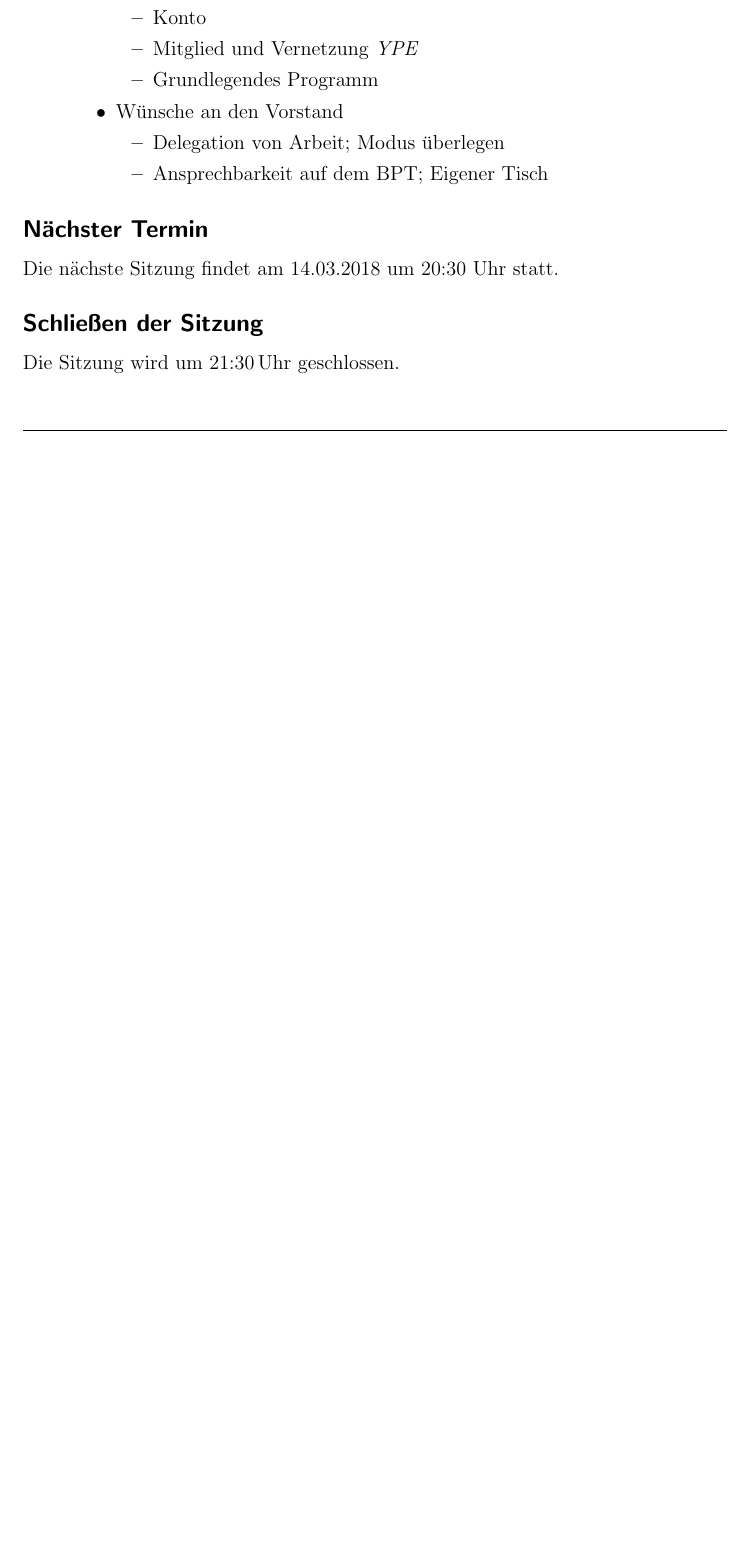
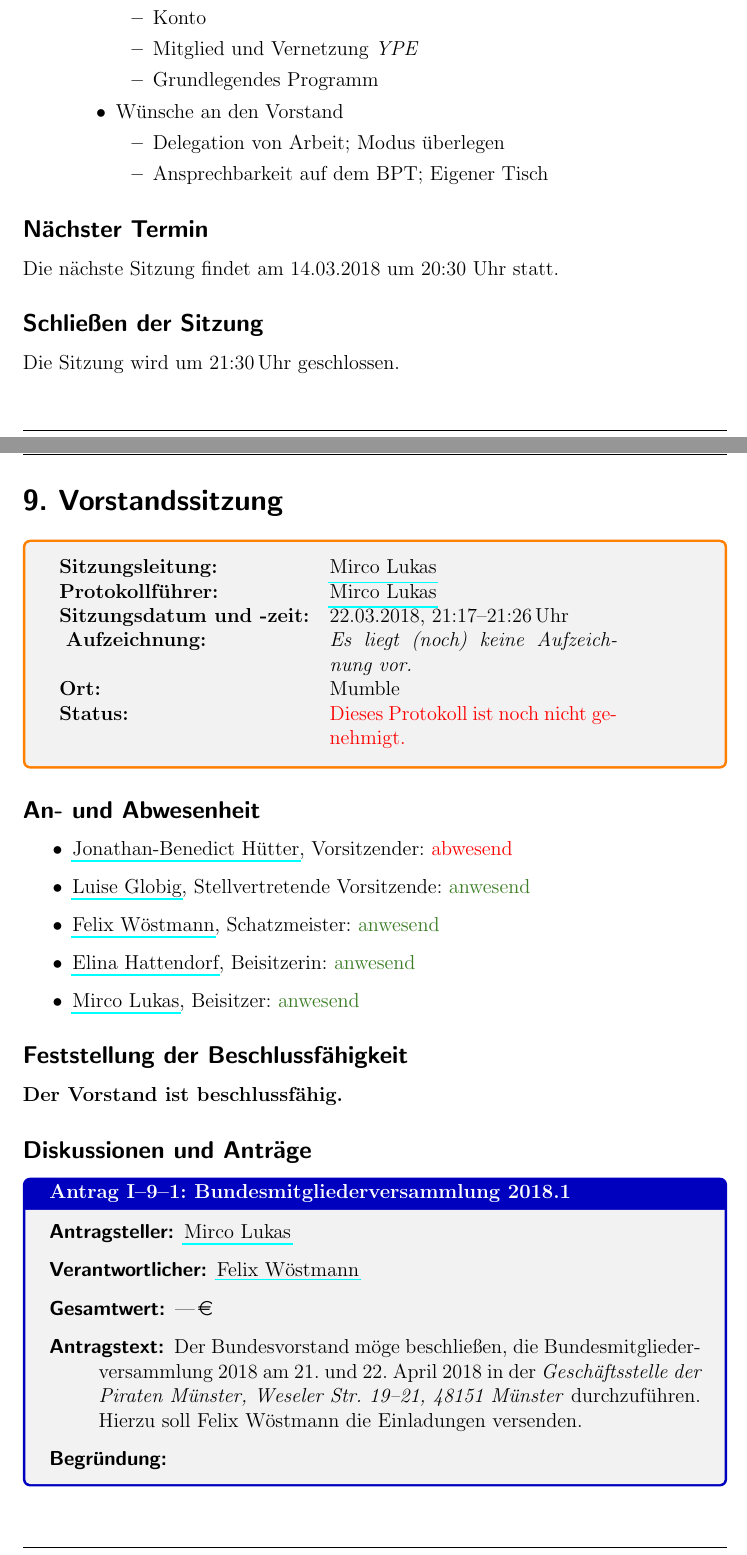
Before and after one commit to JungePiratenDeutschland/Protokoll, a LaTeX document (2017_Vorstand/Protokoll.tex, which reads 2017_Vorstand/09_2018-03-22.tex): part of page 33 of 33 before the commit and two parts of pages 33 and 34 of 35 after it, the two joined at a grey line, cut so that both start at the same text, the shorter picture padded with empty space. Compiled offline with pdfLaTeX.

Commit message:
Verlinkung von Luises Twitter-Account; Protokoll der 9. Sitzung hinzu; Vorlage korrigiert

```diff
--- /dev/null
+++ b/2017_Vorstand/09_2018-03-22.tex
@@ -0,0 +1,47 @@
+
+\begin{Protokoll}{
+    Sitzungsleitung                 = {MiL}, 			% Kürzel wie in Hauptdatei definiert
+    Protokollfuehrer                = {MiL},  			% Kürzel wie in Hauptdatei definiert
+    Sitzungszeit/Datum              = {22.03.2018},   	% \
+    Sitzungszeit/BeginnZeit         = {21:17},			%  > Die Verwendung dieser Variablen
+    Sitzungszeit/EndeZeit           = {21:26},			% /   wird im Header konfiguriert!
+    Ort                             = {Mumble},			% oder jeder andere Ort
+    Aufzeichnung/URL                = {},				% gerne auch leer lassen
+    Aufzeichnung/Verantwortlicher   = {},		  	    % Kürzel wie in Hauptdatei definiert
+    Status                          = {false},			% genehmigt oder nicht (boolean)
+}
+
+
+\begin{Anwesenheitsliste}
+    \anwesenheit{JoH}{0}
+    \anwesenheit{LuG}{1}
+    \anwesenheit{FeW}{1}
+    \anwesenheit{ElH}{1}
+    \anwesenheit{MiL}{1}
+\end{Anwesenheitsliste}
+
+\TOP{Feststellung der Beschlussfähigkeit}
+    \textbf{Der Vorstand ist beschlussfähig.}
+
+\TOP{Diskussionen und Anträge}
+    \Beschluss{
+        Umlaufbeschluss     = {false},
+        Antragsteller       = {MiL},			% Kürzel wie in Hauptdatei definiert
+        Thema               = {Bundesmitgliederversammlung 2018.1},
+        Gesamtwert          = {---},			% €-Zeichen wird automatisch ergänzt
+        Antragstext         = {%
+                Der Bundesvorstand möge beschließen, die Bundesmitgliederversammlung 2018 am 21. und 22.~April~2018 in der \emph{Geschäftsstelle der Piraten Münster, Weseler Str. 19--21, 48151 Münster} durchzuführen. Hierzu soll Felix Wöstmann die Einladungen versenden.%
+        },
+        Begruendung         = {},
+        Verantwortlicher    = {FeW},			% Kürzel wie in Hauptdatei definiert
+        Abstimmung          = {JoH/a,LuG/1,FeW/1,ElH/1,MiL/1},
+        % Kürzel wie in Hauptdatei definiert;
+        % Werte: 1, 0, e(nthaltung), a(bwesend),
+        %        x (noch nicht abgestimmt)
+        Endergebnis         = {1}, 				% Werte: 1, 0, z(urückgezogen),
+        %        x (in Abstimmung)
+        Bemerkungen         = {Kein festes Budget beschlossen.}
+    }
+
+
+\end{Protokoll}
--- a/2017_Vorstand/Protokoll.tex
+++ b/2017_Vorstand/Protokoll.tex
@@ -22,7 +22,8 @@
 
 \newPerson{LuG}{
 	Name= {Luise Globig},
-	Amt = {Stellvertretende Vorsitzende}
+	Amt = {Stellvertretende Vorsitzende},
+	Weblink = {http://twitter.com/LuiseGlobig}
 }
 
 \newPerson{FeW}{
```
Also changed, not shown: 2017_Vorstand/Vorlage.tex (+0 -19 lines), 2017_Vorstand/Protokoll.pdf, 2017_Vorstand/Protokoll.tex (2 more changed lines).
